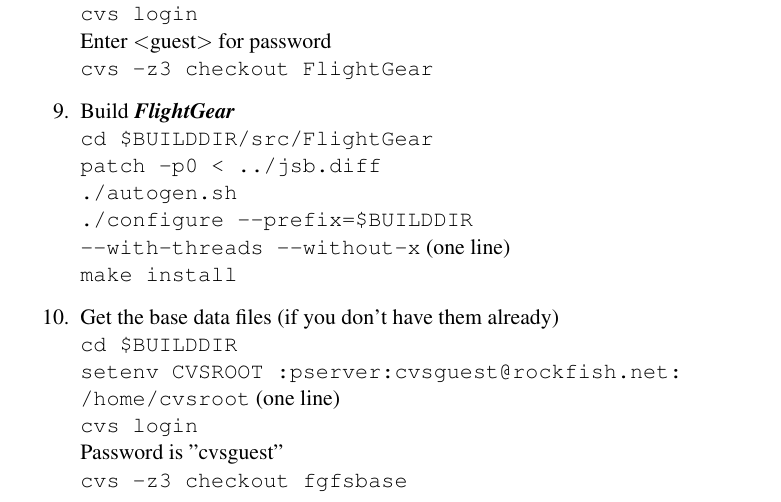
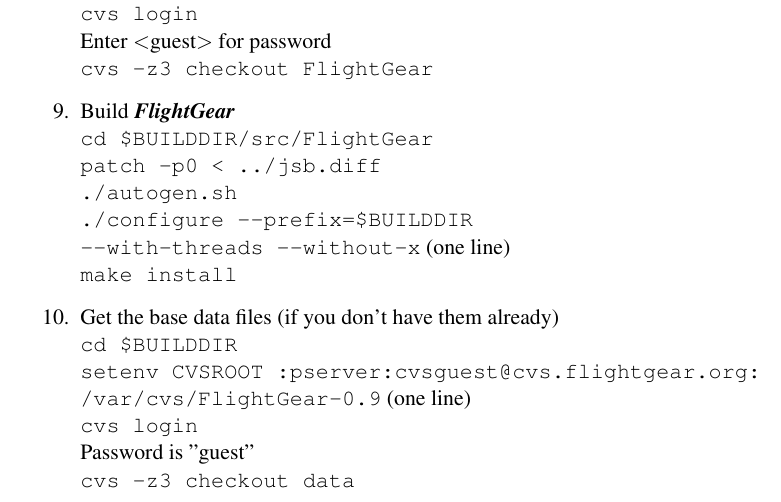
Before and after one commit to tonghuix/getstart-zh, a LaTeX thesis (source/getstart.tex, which reads source/building.tex): part of page 29 of 110, cut so that both start at the same text. Compiled offline with pdfLaTeX.

Commit message:
Adjust base package CVS repository.

```diff
--- a/source/building.tex
+++ b/source/building.tex
@@ -513,11 +513,11 @@
 
 \item Get the base data files (if you don't have them already)\\
  \texttt{cd {\$}BUILDDIR}\\
- \texttt{setenv CVSROOT :pserver:cvsguest@rockfish.net:}\\
- \texttt{/home/cvsroot} (one line)\\
+ \texttt{setenv CVSROOT :pserver:cvsguest@cvs.flightgear.org:}\\
+ \texttt{/var/cvs/FlightGear-0.9} (one line)\\
  \texttt{cvs login}\\
- Password is "cvsguest"\\
- \texttt{cvs -z3 checkout fgfsbase}
+ Password is "guest"\\
+ \texttt{cvs -z3 checkout data}
 
 \item Move data files (if you have them already)\\
  just make a symlink or copy data files to "fgfsbase" in {\$}BUILDDIR\\
```
